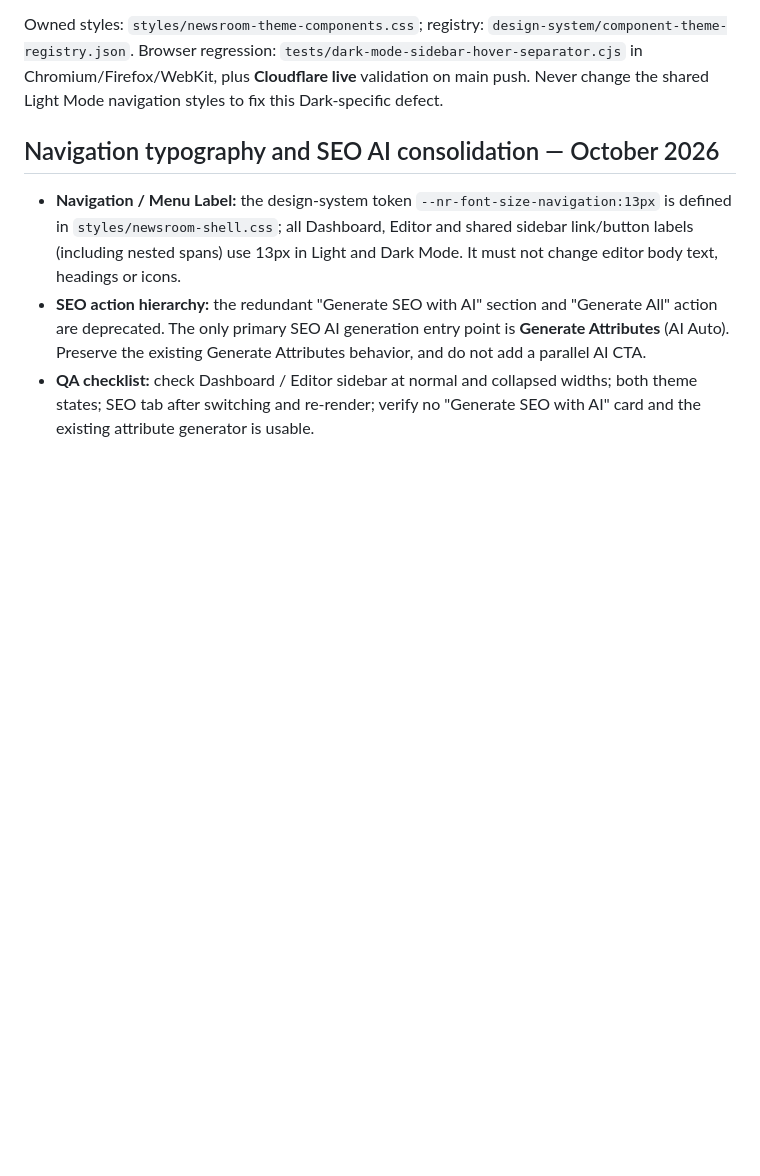
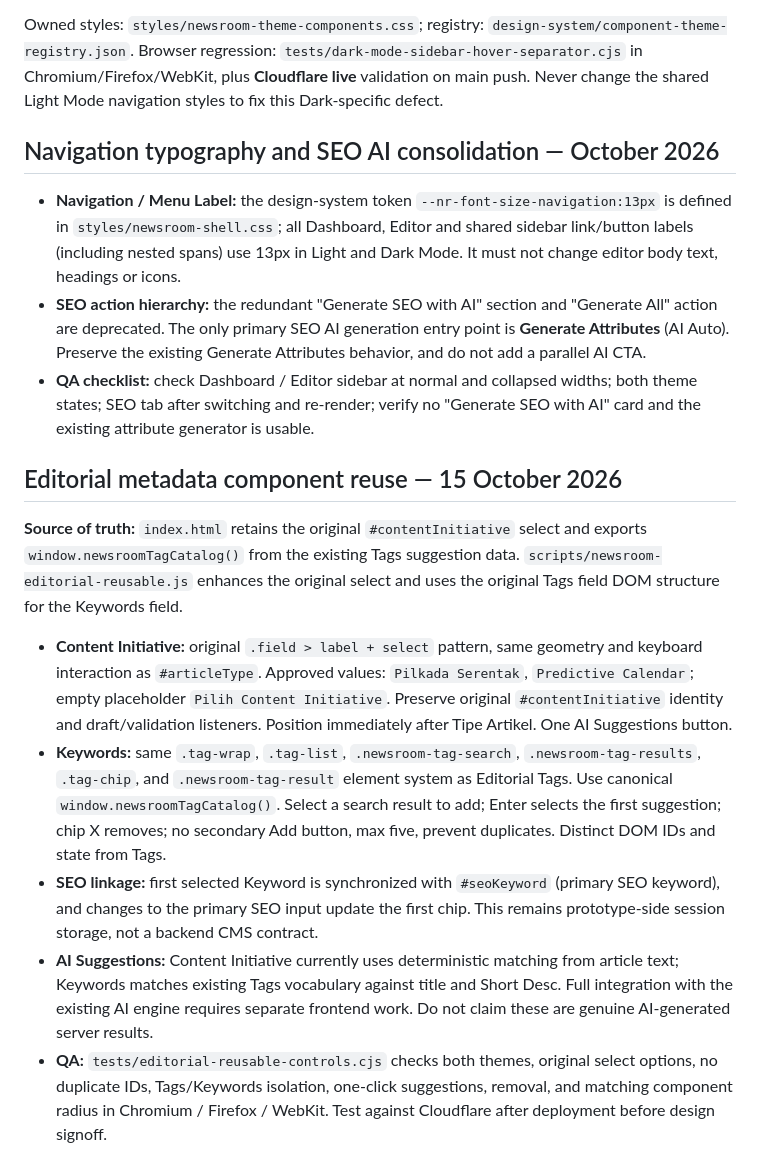
Before and after one commit to aviyansah-kly/newsroom, a Markdown page: docs/NEWSROOM-THEME-COMPONENT-SYSTEM-V2.md, the part around the change. Rendered like a GitHub page; blank space fills up the shorter version.

Commit message:
docs(ds): define canonical Content Initiative and reusable Tags Keywords contracts

```diff
--- a/docs/NEWSROOM-THEME-COMPONENT-SYSTEM-V2.md
+++ b/docs/NEWSROOM-THEME-COMPONENT-SYSTEM-V2.md
@@ -234,3 +234,14 @@ Owned styles: `styles/newsroom-theme-components.css`; registry: `design-system/c
 - **Navigation / Menu Label:** the design-system token `--nr-font-size-navigation:13px` is defined in `styles/newsroom-shell.css`; all Dashboard, Editor and shared sidebar link/button labels (including nested spans) use 13px in Light and Dark Mode. It must not change editor body text, headings or icons.
 - **SEO action hierarchy:** the redundant "Generate SEO with AI" section and "Generate All" action are deprecated. The only primary SEO AI generation entry point is **Generate Attributes** (AI Auto). Preserve the existing Generate Attributes behavior, and do not add a parallel AI CTA.
 - **QA checklist:** check Dashboard / Editor sidebar at normal and collapsed widths; both theme states; SEO tab after switching and re-render; verify no "Generate SEO with AI" card and the existing attribute generator is usable.
+
+
+## Editorial metadata component reuse — 15 October 2026
+
+**Source of truth:** `index.html` retains the original `#contentInitiative` select and exports `window.newsroomTagCatalog()` from the existing Tags suggestion data. `scripts/newsroom-editorial-reusable.js` enhances the original select and uses the original Tags field DOM structure for the Keywords field.
+
+- **Content Initiative:** original `.field > label + select` pattern, same geometry and keyboard interaction as `#articleType`. Approved values: `Pilkada Serentak`, `Predictive Calendar`; empty placeholder `Pilih Content Initiative`. Preserve original `#contentInitiative` identity and draft/validation listeners. Position immediately after Tipe Artikel. One AI Suggestions button.
+- **Keywords:** same `.tag-wrap`, `.tag-list`, `.newsroom-tag-search`, `.newsroom-tag-results`, `.tag-chip`, and `.newsroom-tag-result` element system as Editorial Tags. Use canonical `window.newsroomTagCatalog()`. Select a search result to add; Enter selects the first suggestion; chip X removes; no secondary Add button, max five, prevent duplicates. Distinct DOM IDs and state from Tags.
+- **SEO linkage:** first selected Keyword is synchronized with `#seoKeyword` (primary SEO keyword), and changes to the primary SEO input update the first chip. This remains prototype-side session storage, not a backend CMS contract.
+- **AI Suggestions:** Content Initiative currently uses deterministic matching from article text; Keywords matches existing Tags vocabulary against title and Short Desc. Full integration with the existing AI engine requires separate frontend work. Do not claim these are genuine AI-generated server results.
+- **QA:** `tests/editorial-reusable-controls.cjs` checks both themes, original select options, no duplicate IDs, Tags/Keywords isolation, one-click suggestions, removal, and matching component radius in Chromium / Firefox / WebKit. Test against Cloudflare after deployment before design signoff.
```
